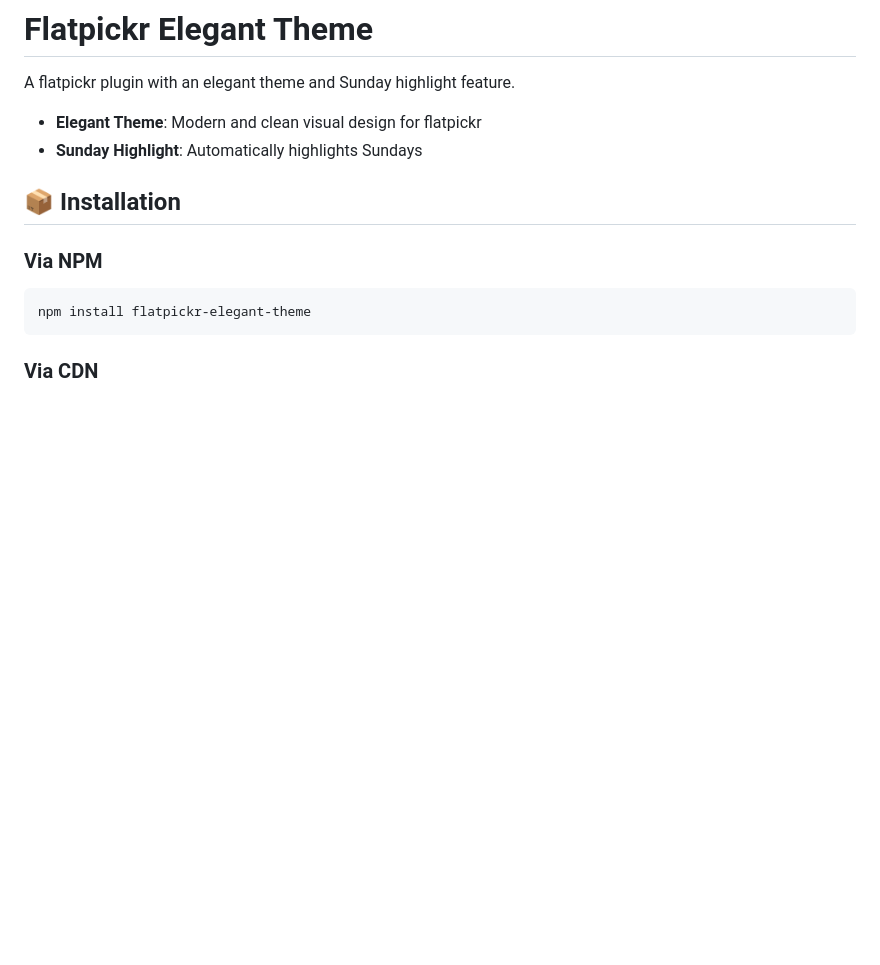
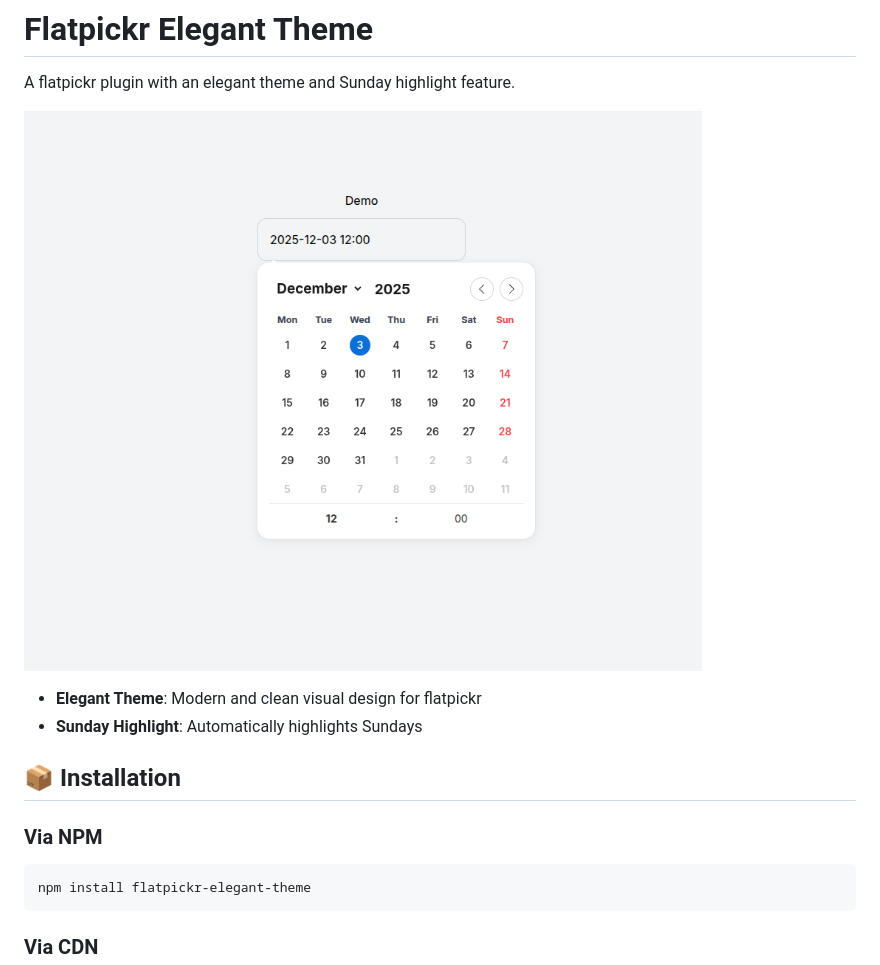
Before and after one commit to xdn27/flatpickr-elegant-theme, a Markdown page: README.md, the part around the change. Rendered like a GitHub page; pictures changed too: preview.png (added); blank space fills up the shorter version.

Commit message:
update preview

```diff
--- a/README.md
+++ b/README.md
@@ -1,6 +1,8 @@
 # Flatpickr Elegant Theme
 
 A flatpickr plugin with an elegant theme and Sunday highlight feature.
+
+![alt text](preview.png)
 
 - **Elegant Theme**: Modern and clean visual design for flatpickr
 - **Sunday Highlight**: Automatically highlights Sundays
```
Also changed, not shown: 1 other file.
